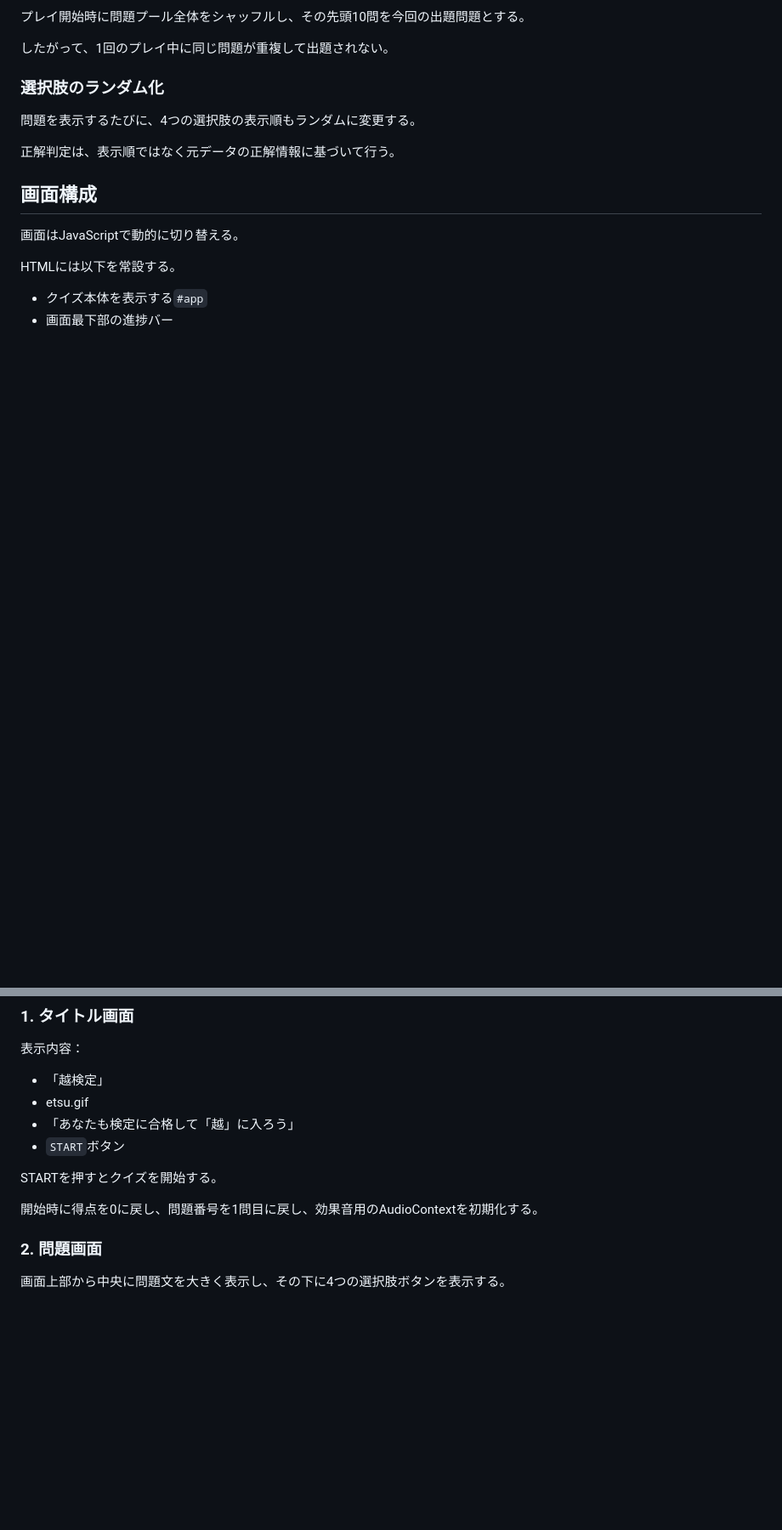
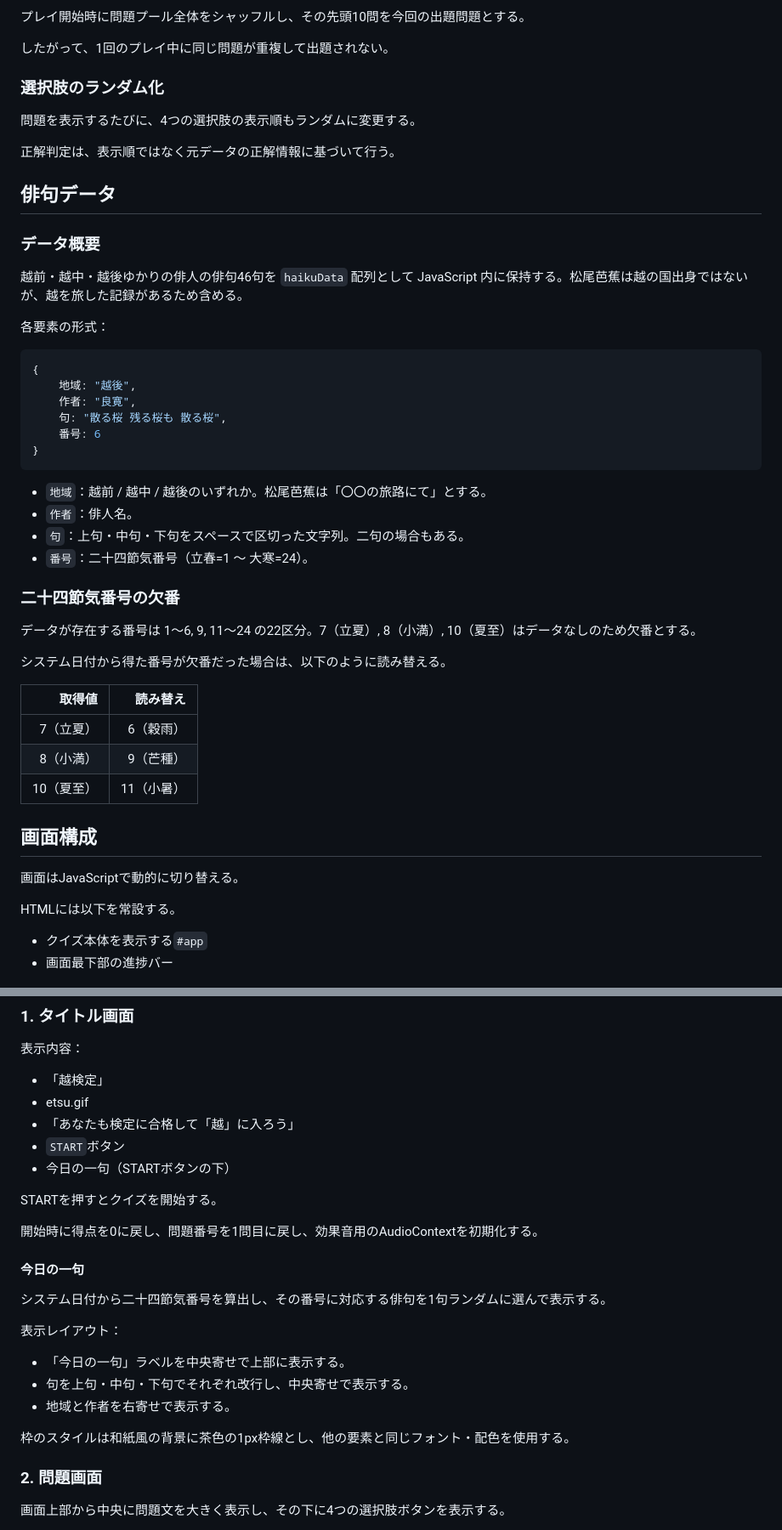
Before and after one commit to handa-zhj/etsu, a Markdown page: README.md, 2 parts joined by grey strips. Shown at 85% size. Drawn GitHub-style; blank space fills up the shorter version.

Commit message:
Update README.md
タイトル画面に「今日の一句」を表示する機能を追記

````diff
--- a/README.md
+++ b/README.md
@@ -238,6 +238,40 @@
 
 正解判定は、表示順ではなく元データの正解情報に基づいて行う。
 
+## 俳句データ
+
+### データ概要
+
+越前・越中・越後ゆかりの俳人の俳句46句を `haikuData` 配列として JavaScript 内に保持する。松尾芭蕉は越の国出身ではないが、越を旅した記録があるため含める。
+
+各要素の形式：
+
+```js
+{
+    地域: "越後",
+    作者: "良寛",
+    句: "散る桜 残る桜も 散る桜",
+    番号: 6
+}
+```
+
+- `地域`：越前 / 越中 / 越後のいずれか。松尾芭蕉は「〇〇の旅路にて」とする。
+- `作者`：俳人名。
+- `句`：上句・中句・下句をスペースで区切った文字列。二句の場合もある。
+- `番号`：二十四節気番号（立春=1 ～ 大寒=24）。
+
+### 二十四節気番号の欠番
+
+データが存在する番号は 1～6, 9, 11～24 の22区分。7（立夏）, 8（小満）, 10（夏至）はデータなしのため欠番とする。
+
+システム日付から得た番号が欠番だった場合は、以下のように読み替える。
+
+| 取得値 | 読み替え |
+|---:|---:|
+| 7（立夏） | 6（穀雨） |
+| 8（小満） | 9（芒種） |
+| 10（夏至） | 11（小暑） |
+
 ## 画面構成
 
 画面はJavaScriptで動的に切り替える。
@@ -255,10 +289,23 @@ HTMLには以下を常設する。
 - etsu.gif
 - 「あなたも検定に合格して「越」に入ろう」
 - `START`ボタン
+- 今日の一句（STARTボタンの下）
 
 STARTを押すとクイズを開始する。
 
 開始時に得点を0に戻し、問題番号を1問目に戻し、効果音用のAudioContextを初期化する。
+
+#### 今日の一句
+
+システム日付から二十四節気番号を算出し、その番号に対応する俳句を1句ランダムに選んで表示する。
+
+表示レイアウト：
+
+- 「今日の一句」ラベルを中央寄せで上部に表示する。
+- 句を上句・中句・下句でそれぞれ改行し、中央寄せで表示する。
+- 地域と作者を右寄せで表示する。
+
+枠のスタイルは和紙風の背景に茶色の1px枠線とし、他の要素と同じフォント・配色を使用する。
 
 ### 2. 問題画面
 
````
Also changed, not shown: other parts of README.md (+22 -0 lines).
